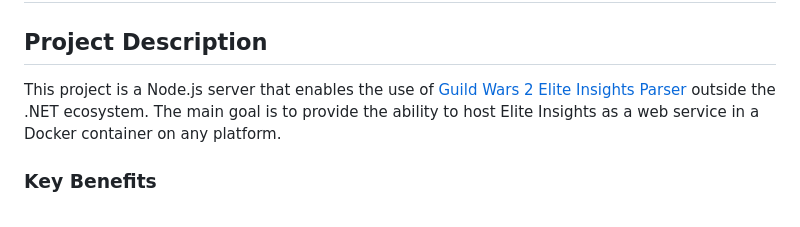
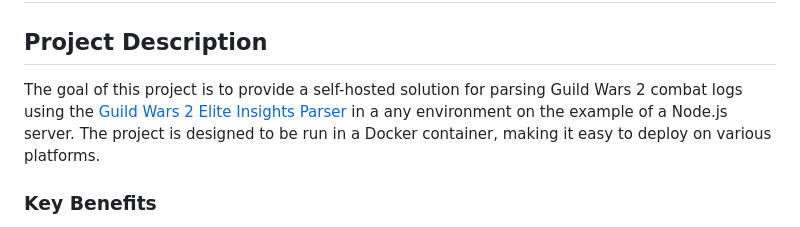
Before and after one commit to likerRr/gw2-elite-insights-node, a Markdown page: README.md, the part around the change. GitHub-like rendering.

Commit message:
update project description

```diff
--- a/README.md
+++ b/README.md
@@ -2,7 +2,7 @@
 
 ## Project Description
 
-This project is a Node.js server that enables the use of [Guild Wars 2 Elite Insights Parser](https://github.com/baaron4/GW2-Elite-Insights-Parser) outside the .NET ecosystem. The main goal is to provide the ability to host Elite Insights as a web service in a Docker container on any platform.
+The goal of this project is to provide a self-hosted solution for parsing Guild Wars 2 combat logs using the [Guild Wars 2 Elite Insights Parser](https://github.com/baaron4/GW2-Elite-Insights-Parser) in a any environment on the example of a Node.js server. The project is designed to be run in a Docker container, making it easy to deploy on various platforms.
 
 ### Key Benefits
 
```
